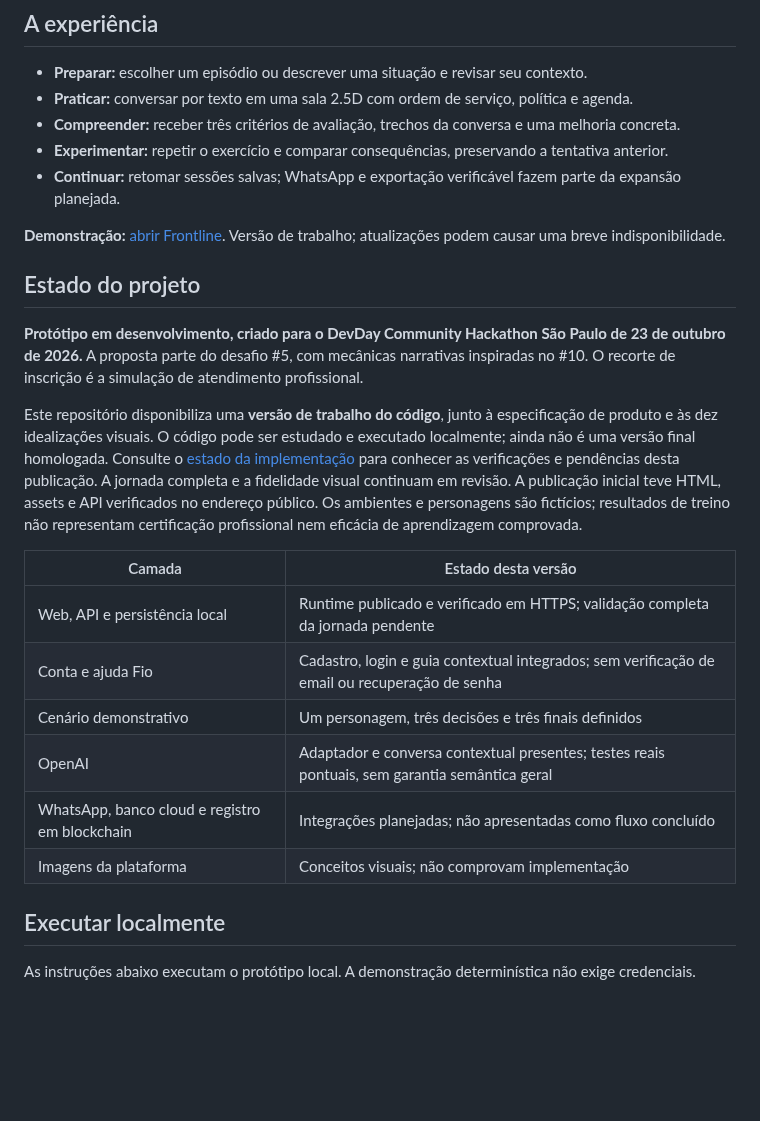
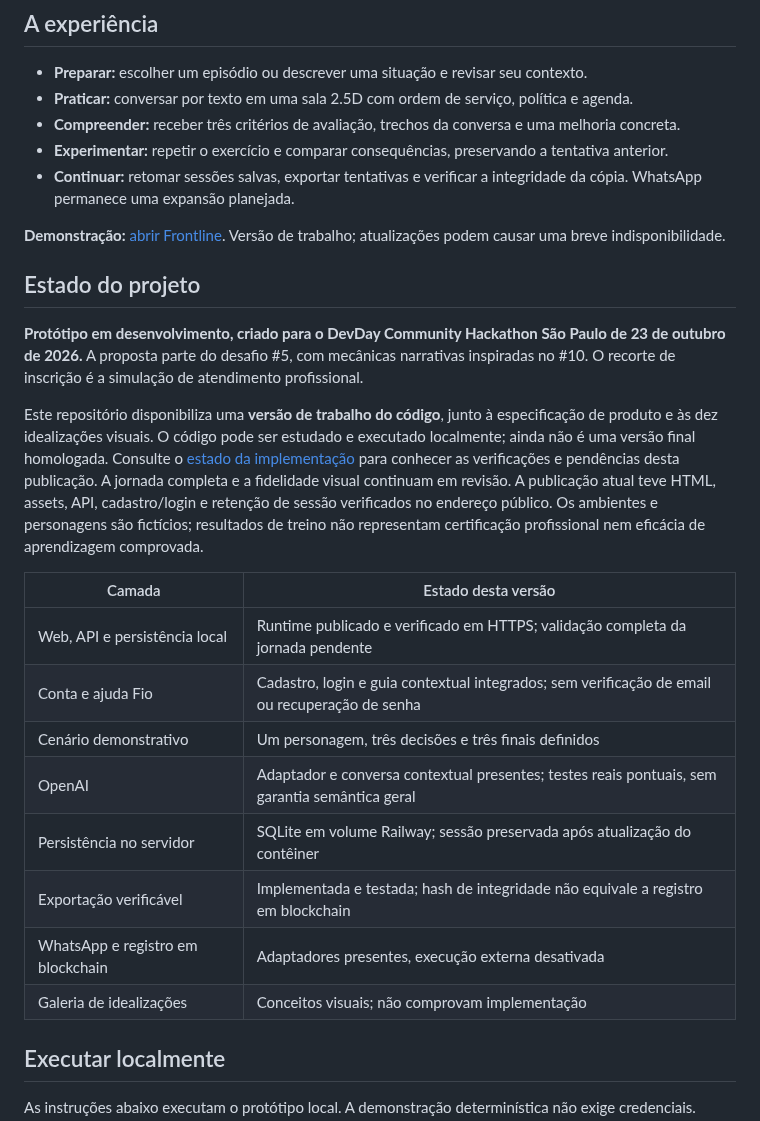
Before and after one commit to DavidDeodato/frontline_hackathon, a Markdown page: README.md, the part around one of its changes. GitHub-like rendering; blank space fills up the shorter version.

Commit message:
docs: registrar deploy e verificações da plataforma

```diff
--- a/README.md
+++ b/README.md
@@ -22,7 +22,7 @@ No episódio **A viagem de amanhã**, Roberto precisa de um aparelho antes de vi
 - **Praticar:** conversar por texto em uma sala 2.5D com ordem de serviço, política e agenda.
 - **Compreender:** receber três critérios de avaliação, trechos da conversa e uma melhoria concreta.
 - **Experimentar:** repetir o exercício e comparar consequências, preservando a tentativa anterior.
-- **Continuar:** retomar sessões salvas; WhatsApp e exportação verificável fazem parte da expansão planejada.
+- **Continuar:** retomar sessões salvas, exportar tentativas e verificar a integridade da cópia. WhatsApp permanece uma expansão planejada.
 
 **Demonstração:** [abrir Frontline](https://frontline-production-4f55.up.railway.app). Versão de trabalho; atualizações podem causar uma breve indisponibilidade.
 
@@ -30,7 +30,7 @@ No episódio **A viagem de amanhã**, Roberto precisa de um aparelho antes de vi
 
 **Protótipo em desenvolvimento, criado para o DevDay Community Hackathon São Paulo de 23 de outubro de 2026.** A proposta parte do desafio #5, com mecânicas narrativas inspiradas no #10. O recorte de inscrição é a simulação de atendimento profissional.
 
-Este repositório disponibiliza uma **versão de trabalho do código**, junto à especificação de produto e às dez idealizações visuais. O código pode ser estudado e executado localmente; ainda não é uma versão final homologada. Consulte o [estado da implementação](docs/product/implementation-status.md) para conhecer as verificações e pendências desta publicação. A jornada completa e a fidelidade visual continuam em revisão. A publicação inicial teve HTML, assets e API verificados no endereço público. Os ambientes e personagens são fictícios; resultados de treino não representam certificação profissional nem eficácia de aprendizagem comprovada.
+Este repositório disponibiliza uma **versão de trabalho do código**, junto à especificação de produto e às dez idealizações visuais. O código pode ser estudado e executado localmente; ainda não é uma versão final homologada. Consulte o [estado da implementação](docs/product/implementation-status.md) para conhecer as verificações e pendências desta publicação. A jornada completa e a fidelidade visual continuam em revisão. A publicação atual teve HTML, assets, API, cadastro/login e retenção de sessão verificados no endereço público. Os ambientes e personagens são fictícios; resultados de treino não representam certificação profissional nem eficácia de aprendizagem comprovada.
 
 | Camada | Estado desta versão |
 |---|---|
@@ -38,8 +38,10 @@ Este repositório disponibiliza uma **versão de trabalho do código**, junto à
 | Conta e ajuda Fio | Cadastro, login e guia contextual integrados; sem verificação de email ou recuperação de senha |
 | Cenário demonstrativo | Um personagem, três decisões e três finais definidos |
 | OpenAI | Adaptador e conversa contextual presentes; testes reais pontuais, sem garantia semântica geral |
-| WhatsApp, banco cloud e registro em blockchain | Integrações planejadas; não apresentadas como fluxo concluído |
-| Imagens da plataforma | Conceitos visuais; não comprovam implementação |
+| Persistência no servidor | SQLite em volume Railway; sessão preservada após atualização do contêiner |
+| Exportação verificável | Implementada e testada; hash de integridade não equivale a registro em blockchain |
+| WhatsApp e registro em blockchain | Adaptadores presentes, execução externa desativada |
+| Galeria de idealizações | Conceitos visuais; não comprovam implementação |
 
 ## Executar localmente
 
```
Also changed, not shown: other parts of README.md (+2 -2 lines), docs/product/implementation-status.md (+12 -4 lines), docs/product/images/frontline-practice.jpg (added).
